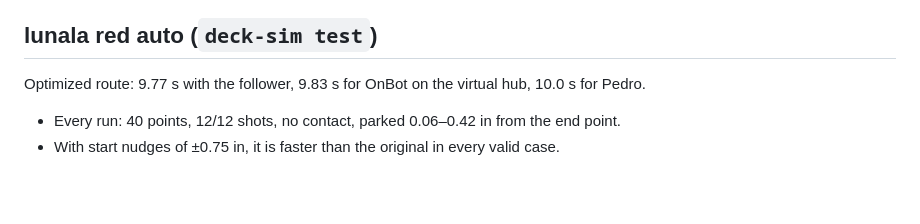
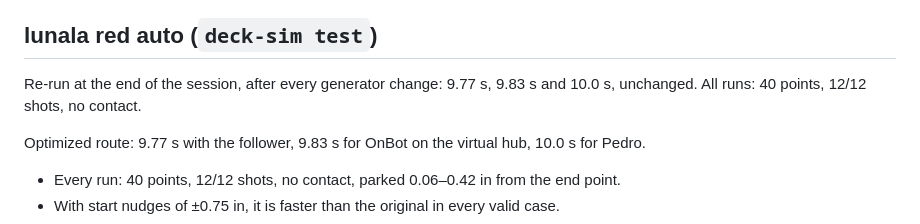
Before and after one commit to AloeVeraZ/SteamDeck-RobotController, a Markdown page: AGENT_TEST_RESULTS.md, the part around the change. GitHub-like rendering; blank space fills up the shorter version.

```diff
--- a/AGENT_TEST_RESULTS.md
+++ b/AGENT_TEST_RESULTS.md
@@ -70,6 +70,9 @@ The latest run passed with no warnings:
   - E2E `tests/simulation-ui.cjs`: all 16 sections pass in one full run, with no page errors and no renderer crash. At baseline it stopped at its first check.
 
 ## lunala red auto (`deck-sim test`)
+
+Re-run at the end of the session, after every generator change: 9.77 s, 9.83 s and 10.0 s, unchanged. All runs: 40 points, 12/12 shots, no contact.
+
 
 Optimized route: 9.77 s with the follower, 9.83 s for OnBot on the virtual hub, 10.0 s for Pedro.
 - Every run: 40 points, 12/12 shots, no contact, parked 0.06–0.42 in from the end point.
```
Also changed, not shown: AGENT_PROGRESS.md (+2 -0 lines).
